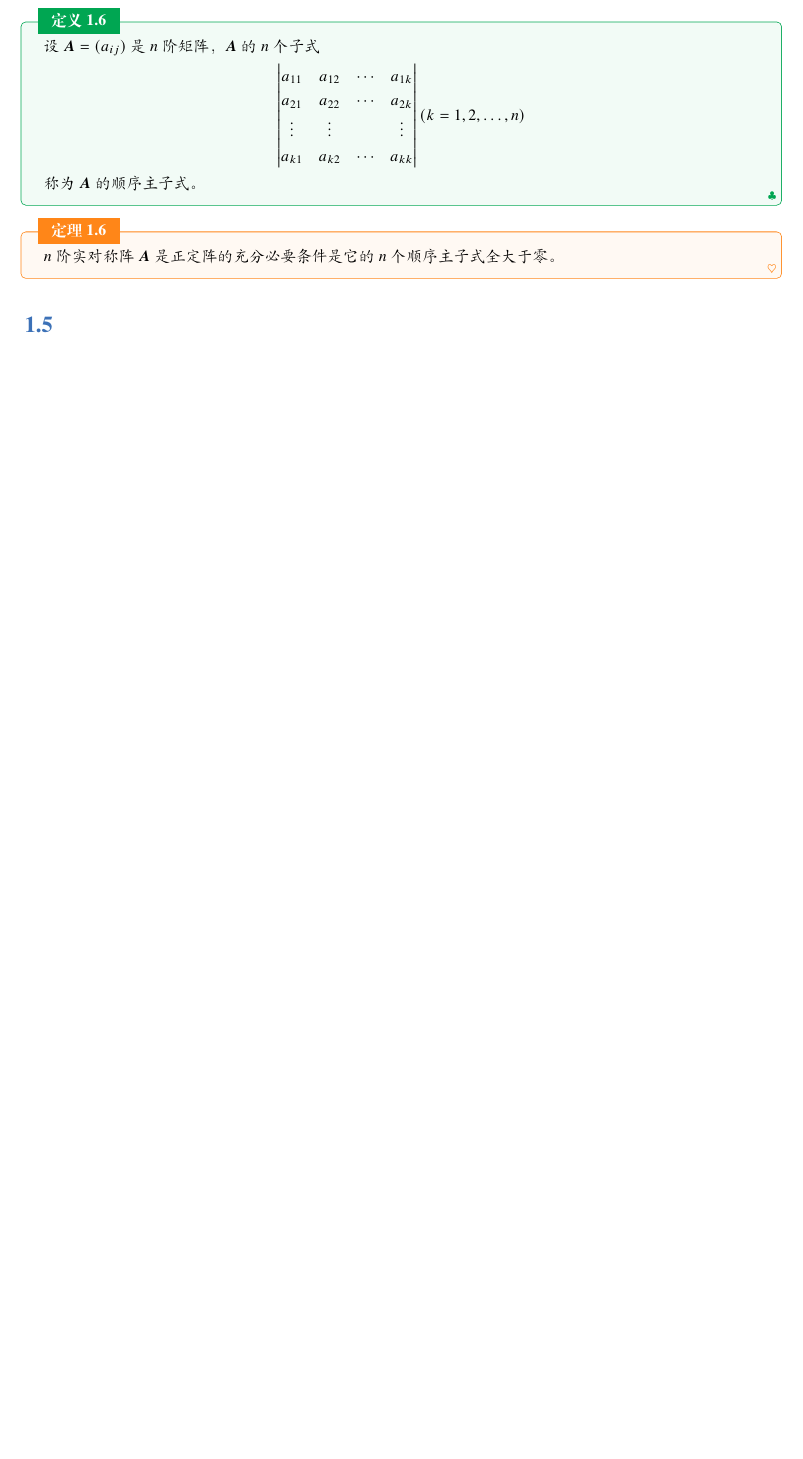
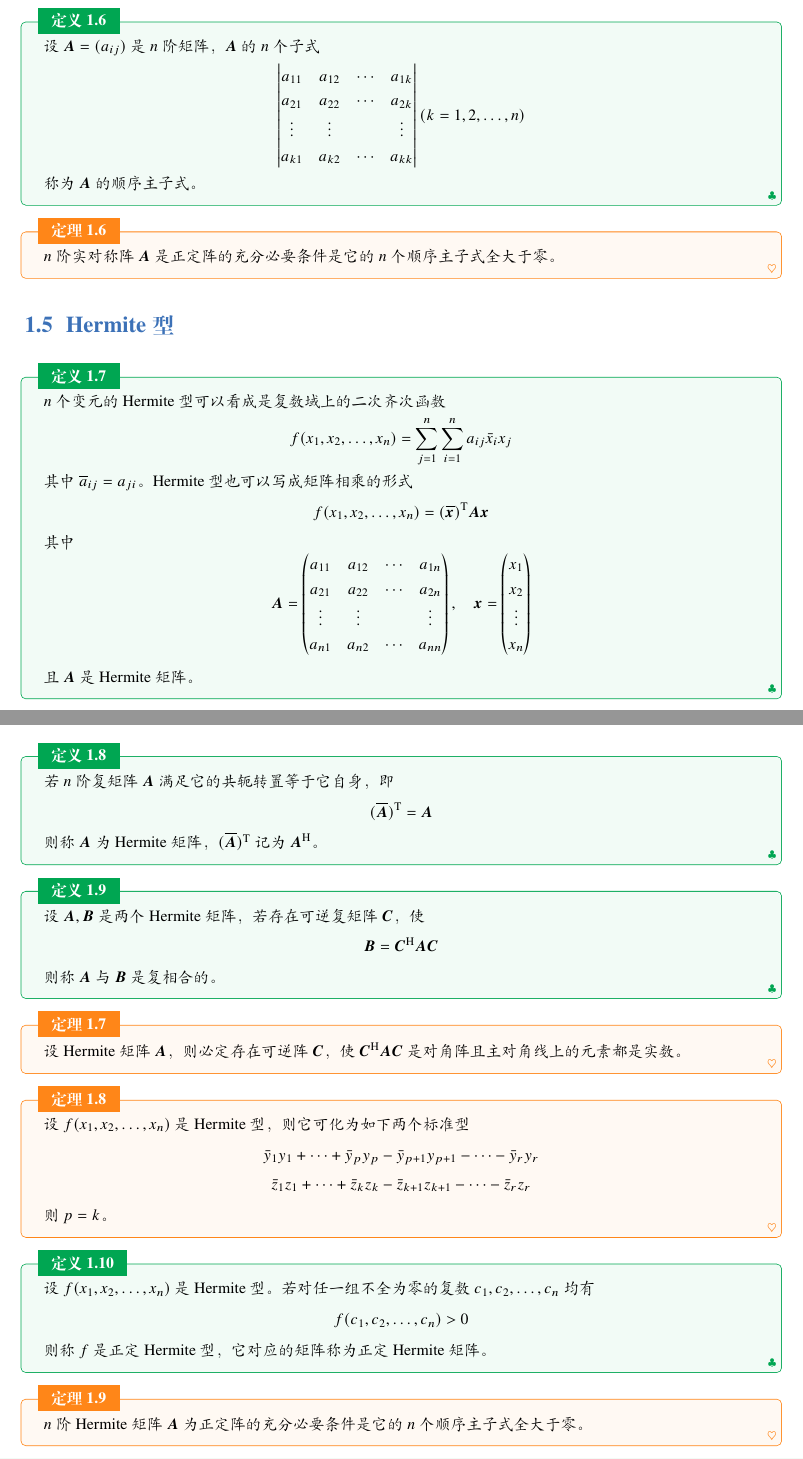
Before and after one commit to lumicia/Linear-Algebra-Notes, a LaTeX book (main.tex, which reads 8.tex): part of page 5 of 5 before the commit and two parts of pages 5 and 6 of 6 after it, the two joined at a grey line, cut so that both start at the same text, the shorter picture padded with empty space. Compiled offline with XeLaTeX; a missing font is replaced by an installed copy or a similar font.

Commit message:
add chap8-5

```diff
--- a/8.tex
+++ b/8.tex
@@ -162,8 +162,76 @@
 
 %——————————————————————————————————%
 
-\section{}
+\section{Hermite 型}
 
+\begin{definition}
+    $n$ 个变元的 Hermite 型可以看成是复数域上的二次齐次函数
+    \[
+        f(x_1, x_2, \ldots, x_n) = \sum_{j = 1}^{n}\sum_{i = 1}^{n}a_{ij}\bar{x}_{i}x_{j}
+    \]
+    其中 $\overline{a}_{ij} = a_{ji}$。
+    Hermite 型也可以写成矩阵相乘的形式
+    \[
+        f(x_1, x_2, \ldots, x_n) = (\overline{\bm{x}})^{\mathrm{T}}\bm{Ax}
+    \]
+    其中
+    \[
+        \bm{A} = \begin{pmatrix}
+            a_{11} & a_{12} & \cdots & a_{1n} \\
+            a_{21} & a_{22} & \cdots & a_{2n} \\
+            \vdots & \vdots & \      & \vdots \\
+            a_{n1} & a_{n2} & \cdots & a_{nn}
+        \end{pmatrix},\quad
+        \bm{x} = \begin{pmatrix}
+            x_1    \\
+            x_2    \\
+            \vdots \\
+            x_n
+        \end{pmatrix}
+    \]
+    且 $\bm{A}$ 是 Hermite 矩阵。
+\end{definition}
+
+\begin{definition}
+    若 $n$ 阶复矩阵 $\bm{A}$ 满足它的共轭转置等于它自身，即
+    \[
+        (\overline{\bm{A}})^{\mathrm{T}} = \bm{A}
+    \]
+    则称 $\bm{A}$ 为 Hermite 矩阵，$(\overline{\bm{A}})^{\mathrm{T}}$ 记为 $\bm{A}^{\mathrm{H}}$。
+\end{definition}
+
+\begin{definition}
+    设 $\bm{A}, \bm{B}$ 是两个 Hermite 矩阵，若存在可逆复矩阵 $\bm{C}$，使
+    \[
+        \bm{B} = \bm{C}^{\mathrm{H}}\bm{AC}
+    \]
+    则称 $\bm{A}$ 与 $\bm{B}$ 是复相合的。
+\end{definition}
+
+\begin{theorem}
+    设 Hermite 矩阵 $\bm{A}$，则必定存在可逆阵 $\bm{C}$，使 $\bm{C}^{\mathrm{H}}\bm{AC}$ 是对角阵且主对角线上的元素都是实数。
+\end{theorem}
+
+\begin{theorem}
+    设 $f(x_1, x_2, \ldots, x_n)$ 是 Hermite 型，则它可化为如下两个标准型
+    \begin{gather*}
+        \bar{y}_{1}y_{1} + \cdots + \bar{y}_{p}y_{p} - \bar{y}_{p + 1}y_{p + 1} - \cdots  - \bar{y}_{r}y_{r} \\
+        \bar{z}_{1}z_{1} + \cdots + \bar{z}_{k}z_{k} - \bar{z}_{k + 1}z_{k + 1} - \cdots  - \bar{z}_{r}z_{r}
+    \end{gather*}
+    则 $p = k$。
+\end{theorem}
+
+\begin{definition}
+    设 $f(x_1, x_2, \ldots, x_n)$ 是 Hermite 型。若对任一组不全为零的复数 $c_1, c_2, \ldots, c_n$ 均有
+    \[
+        f(c_1, c_2, \ldots, c_n) > 0
+    \]
+    则称 $f$ 是正定 Hermite 型，它对应的矩阵称为正定 Hermite 矩阵。
+\end{definition}
+
+\begin{theorem}
+    $n$ 阶 Hermite 矩阵 $\bm{A}$ 为正定阵的充分必要条件是它的 $n$ 个顺序主子式全大于零。
+\end{theorem}
 
 
 
```
Also changed, not shown: 8.tex (70 more changed lines). Lines whose indentation alone changed are shown as unchanged.
